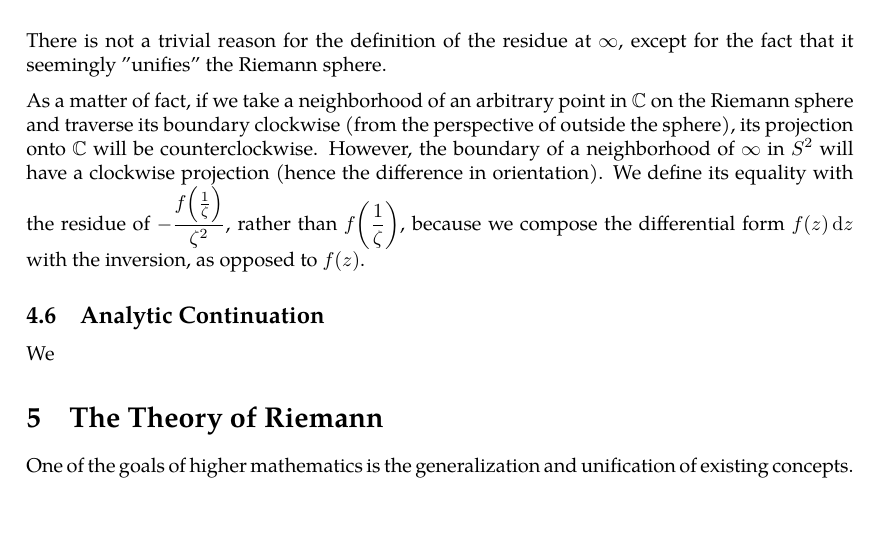
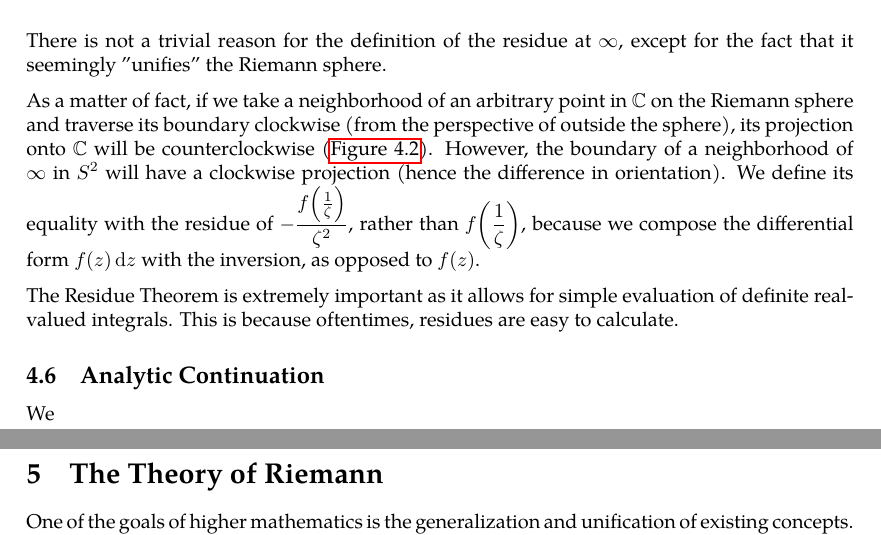
Before and after one commit to slipperking/complex-analysis-latex, a LaTeX document (main.tex): part of page 85 of 86 before the commit and two parts of pages 85 and 86 of 86 after it, the two joined at a grey line, cut so that both start at the same text, the shorter picture padded with empty space. Compiled offline with pdfLaTeX.

Commit message:
overleaf_to_git (Wed Jul  2 16:37:34 2025 -0700): update main.tex from r16788 to r16791

```diff
--- a/main.tex
+++ b/main.tex
@@ -2097,7 +2097,10 @@ There is not a trivial reason for the definition of the residue at \(\infty\), e
 \centerline{\includesvg[width=0.9\linewidth]{riemannsphere.svg}}
 \caption{The orientation of a neighborhood that does not enclose \(\infty\) after projection.}
 \label{fig:stereographicprojectionofneighborhood}
-\end{figure}As a matter of fact, if we take a neighborhood of an arbitrary point in \(\mathbb{C}\) on the Riemann sphere and traverse its boundary clockwise (from the perspective of outside the sphere), its projection onto \(\mathbb{C}\) will be counterclockwise. However, the boundary of a neighborhood of \(\infty\) in \(S^2\) will have a clockwise projection (hence the difference in orientation). We define its equality with the residue of \(-\frac{f\qty(\frac{1}{\zeta})}{\zeta^2}\), rather than \(f\qty(\frac{1}{\zeta})\), because we compose the differential form \(f(z)\ddz\) with the inversion, as opposed to \(f(z)\).
+\end{figure}As a matter of fact, if we take a neighborhood of an arbitrary point in \(\mathbb{C}\) on the Riemann sphere and traverse its boundary clockwise (from the perspective of outside the sphere), its projection onto \(\mathbb{C}\) will be counterclockwise (\autoref{fig:stereographicprojectionofneighborhood}). However, the boundary of a neighborhood of \(\infty\) in \(S^2\) will have a clockwise projection (hence the difference in orientation). We define its equality with the residue of \(-\frac{f\qty(\frac{1}{\zeta})}{\zeta^2}\), rather than \(f\qty(\frac{1}{\zeta})\), because we compose the differential form \(f(z)\ddz\) with the inversion, as opposed to \(f(z)\).
+
+The Residue Theorem is extremely important as it allows for simple evaluation of definite real-valued integrals. This is because oftentimes, residues are easy to calculate.
+
 \subsection{Analytic Continuation}
 We
 \section{The Theory of Riemann}
```
